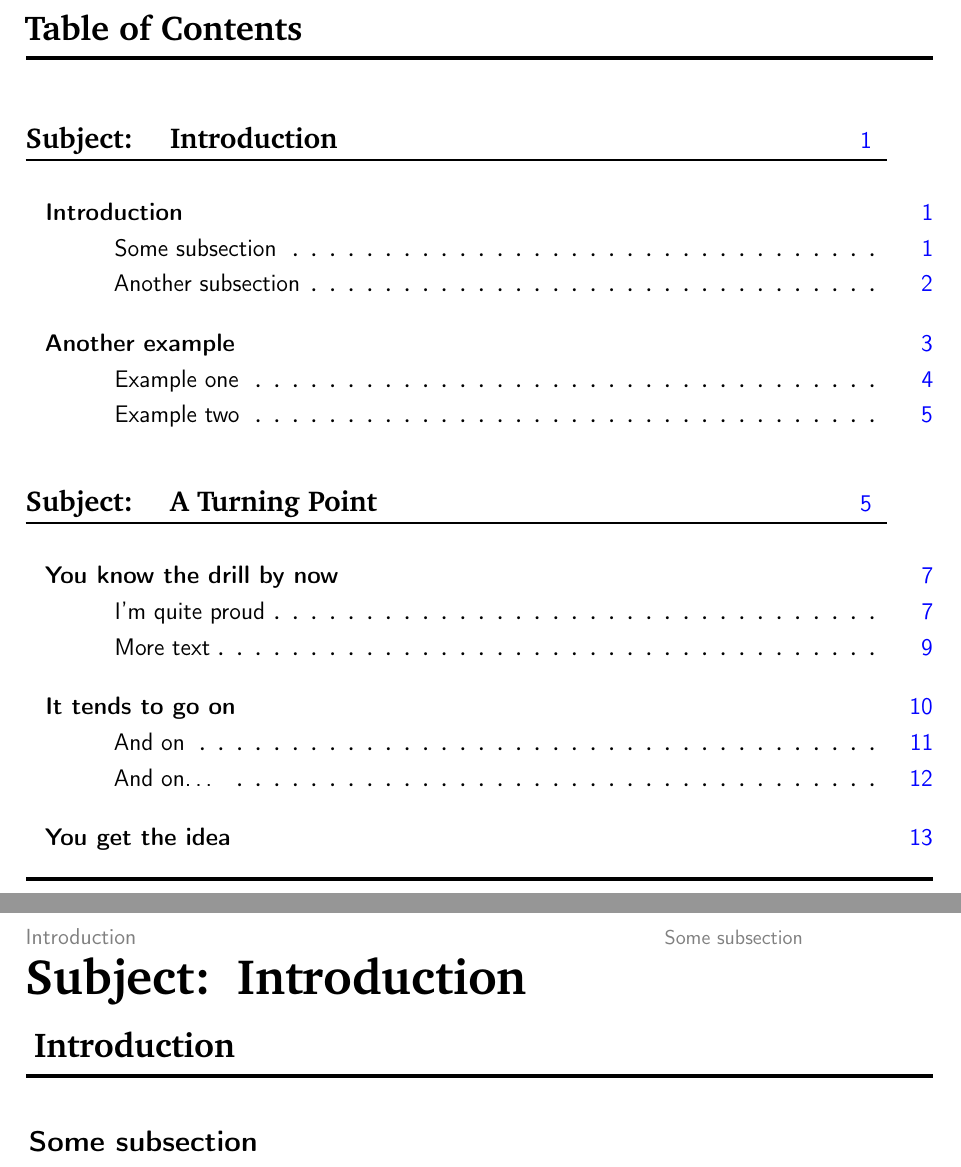
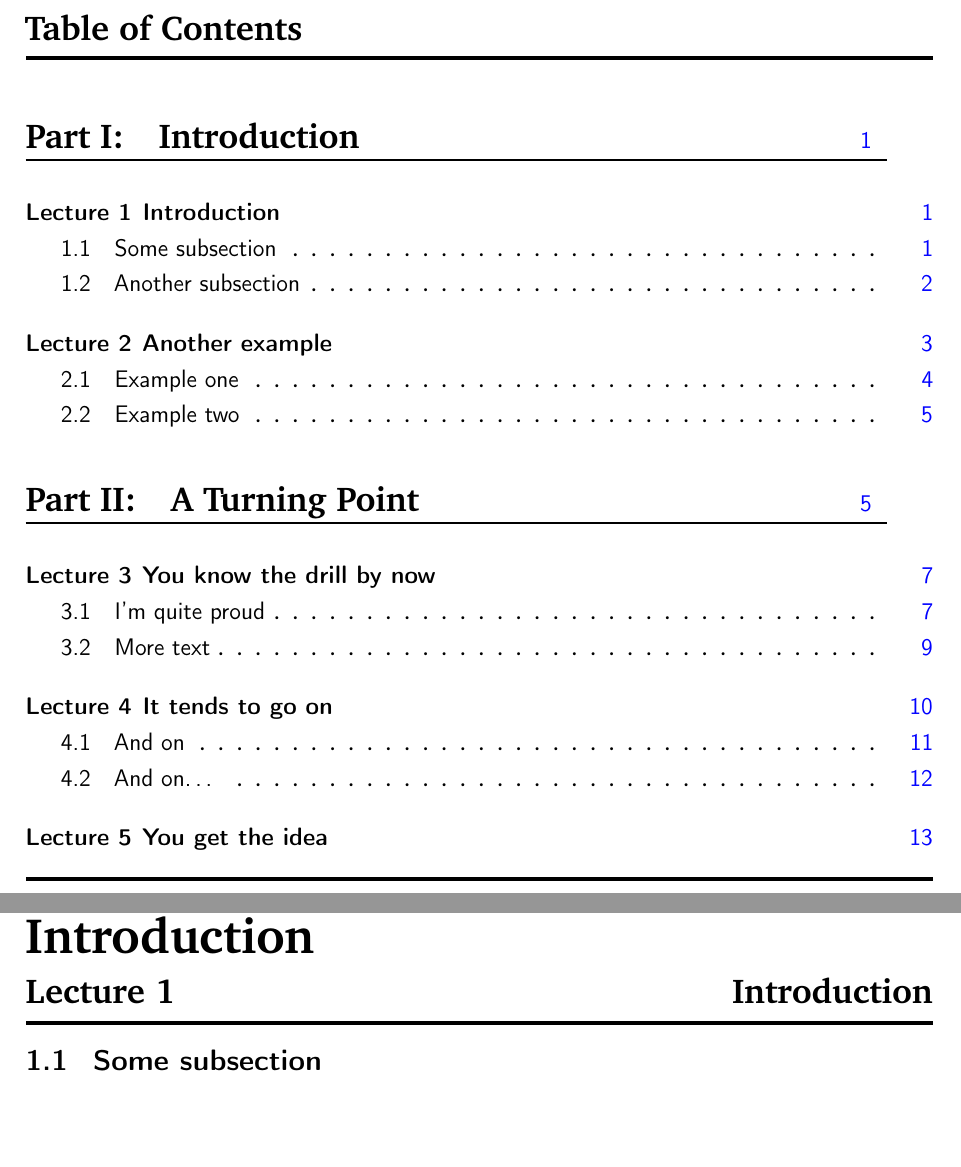
Before and after one commit to Ahvns/csum, a LaTeX problem sheet (example.tex, which reads csumsec.sty): two parts of pages 2 and 3 of 15, joined at a grey line, cut so that both start at the same text, the shorter picture padded with empty space. Compiled offline with pdfLaTeX.

Commit message:
Fixed some errors and spacing

```diff
--- a/csumsec.sty
+++ b/csumsec.sty
@@ -16,21 +16,24 @@
 \newcommand{\@csubsecname}{}%
 \newcommand{\@cpartname}{}%
 \newcommand{\@cpartformat}{}%
+\newcommand{\@cparttypeset}{}%
 
 \newcommand{\@courseoptions}{%
   \renewcommand{\@csecname}{Lecture~\arabic{section}}%
   \renewcommand{\@csecprename}{\hfill}%
   \renewcommand{\@csubsecname}{\arabic{section}.\arabic{subsection}~~}%
-  \renewcommand{\@cpartname}{Part~\Roman{part}:}%
+  \renewcommand{\@cpartname}{\Large Part~\Roman{part}:}%
   \renewcommand{\@cpartformat}{display}%
+  \renewcommand{\@cparttypeset}{\vspace{-0.5\baselineskip}\huge}%
 }%
 
 \newcommand{\@articleoptions}{%
   \renewcommand{\@csecname}{}%
   \renewcommand{\@csecprename}{}%
   \renewcommand{\@csubsecname}{}%
-  \renewcommand{\@cpartname}{Subject:~}%
+  \renewcommand{\@cpartname}{\LARGE Subject:}%
   \renewcommand{\@cpartformat}{hang}%
+  \renewcommand{\@cparttypeset}{\LARGE}%
 }%
 
 
@@ -65,7 +68,7 @@
   {\thesection}%
   {0.5ex}%
   {\@csecprename}
-  [\vspace{-2ex}\rule{\textwidth}{2pt}]%
+  [\vspace{-2ex}\rule{\textwidth}{2pt}\vspace{-0.5\baselineskip}]%
 
 \newcommand{\sectionbreak}{%
   \vspace{-1ex}%
@@ -82,7 +85,7 @@
   {\thesubsection}%
   {0.25ex}%
   {}%
-  [\vspace{-2ex}\rule{0.75\textwidth}{1pt}]%
+  [\vspace{-2ex}\rule{0.75\textwidth}{1pt}\vspace{-0.5\baselineskip}]%
 
 \newcommand{\subsectionbreak}{%
   \vspace{-1ex}%
@@ -101,7 +104,7 @@
     {~}%
     {0.125ex}%
     {}%
-    [\vspace{-2ex}\rule{0.5\textwidth}{0.5pt}]%
+    [\vspace{-2ex}\rule{0.5\textwidth}{0.5pt}\vspace{-0.4\baselineskip}]%
 
 \renewcommand{\thesubsubsection}{}%
 
@@ -136,18 +139,17 @@
       \rule{0.95\textwidth}{1pt}%
       \clearpage%
     \else%
-      \vspace*{-7em}%
+      \vspace*{-5em}%
     \fi%
-    \singlespacing
+    \singlespacing%
     \bfseries%
-    \huge%
     }%
     {\thepart}%
     {0.5ex}%
-    {}%
+    {\@cparttypeset}%
     [%
     \ifnum\value{part}=1%
-      \vspace{-1.2ex}%
+      \vspace{-0.7\baselineskip}%
     \else%
       \vspace{-1ex}
     \fi]%
--- a/example.tex
+++ b/example.tex
@@ -13,7 +13,7 @@
 \usepackage{lipsum}
 
 %%  Document Info   %%
-\summarytype{article}
+\summarytype{course}
 
 %   Author of Summary
 \author{Awesome Student}
```
Also changed, not shown: README.md, example.pdf.
